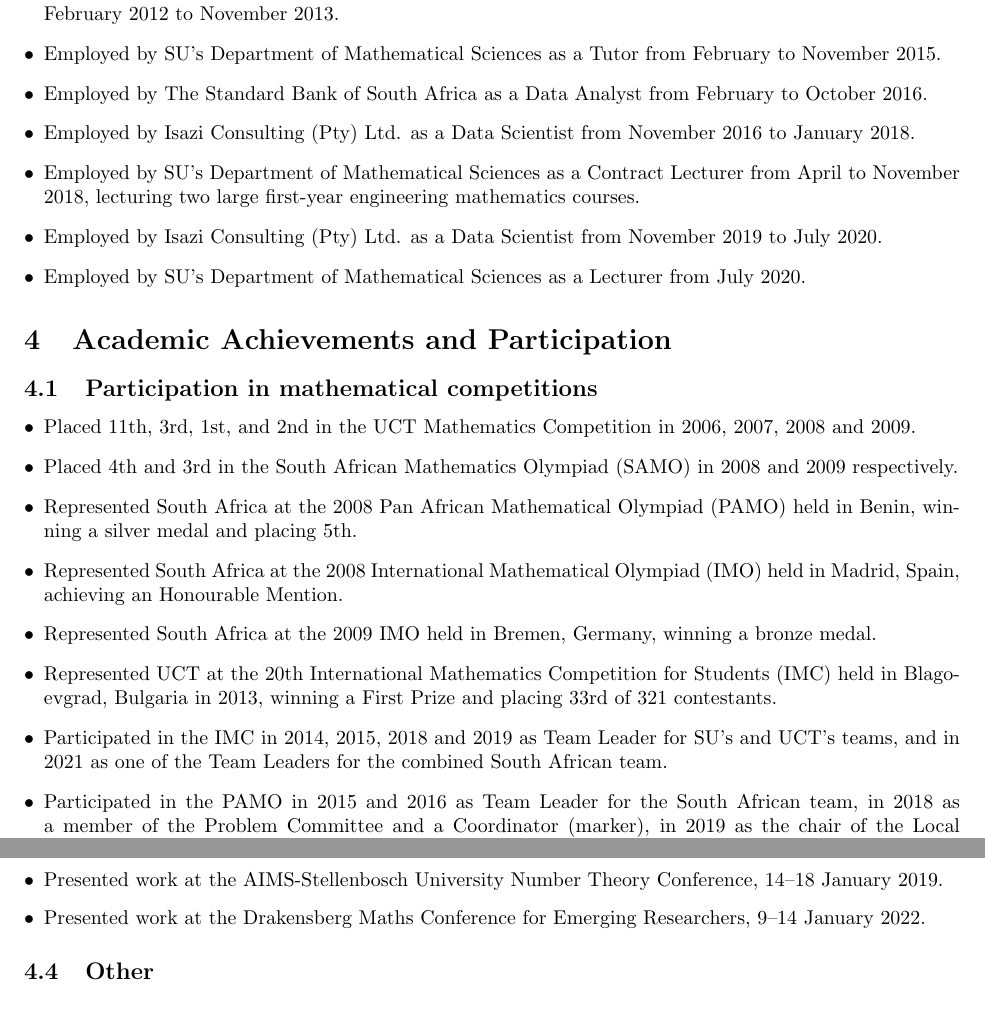
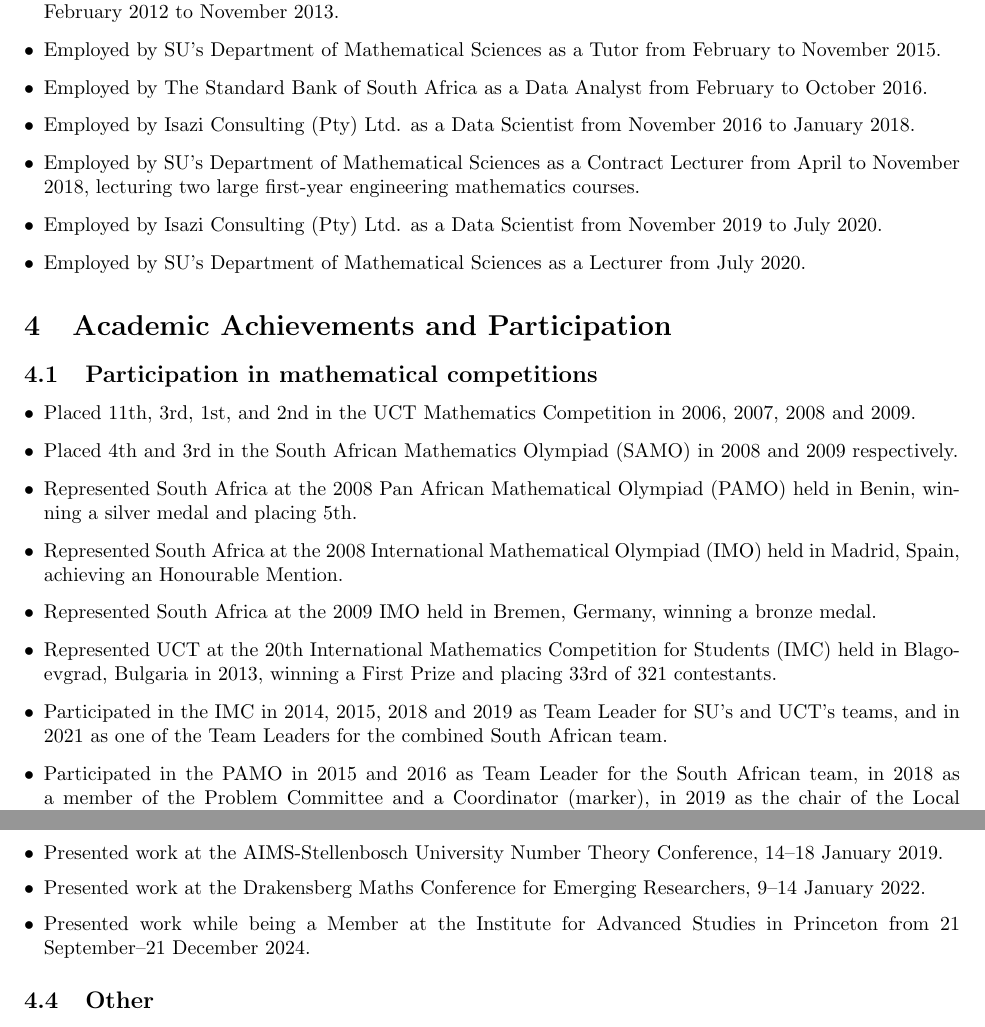
Before and after one commit to Bakerbakura/CV, a LaTeX CV (CV.tex): two parts of pages 2 and 3 of 4, joined at a grey line, cut so that both start at the same text. Compiled offline with pdfLaTeX.

Commit message:
Added IAS time

```diff
--- a/CV.tex
+++ b/CV.tex
@@ -18,7 +18,7 @@
 }
 
 \usepackage{enumitem}
-\setlist[itemize]{leftmargin=*}
+\setlist[itemize]{leftmargin=*, itemsep=3pt plus 1pt minus 1pt}
 
 \usepackage{datenumber}
 \usepackage{fp}
@@ -149,6 +149,7 @@ Tertiary:
 	\item Participated in the conference \href{https://dmvpisa2018.wordpress.com/}{New Developments in the Theory of Modular Forms over Function Fields} in Pisa, Italy in November 2018.
 	\item Presented work at the AIMS-Stellenbosch University Number Theory Conference, 14--18 January 2019.
 	\item Presented work at the Drakensberg Maths Conference for Emerging Researchers, 9--14 January 2022.
+	\item Presented work while being a Member at the Institute for Advanced Studies in Princeton from 21 September--21 December 2024.
 \end{itemize}
 
 \subsection{Other}
```
Also changed, not shown: CV.pdf.
